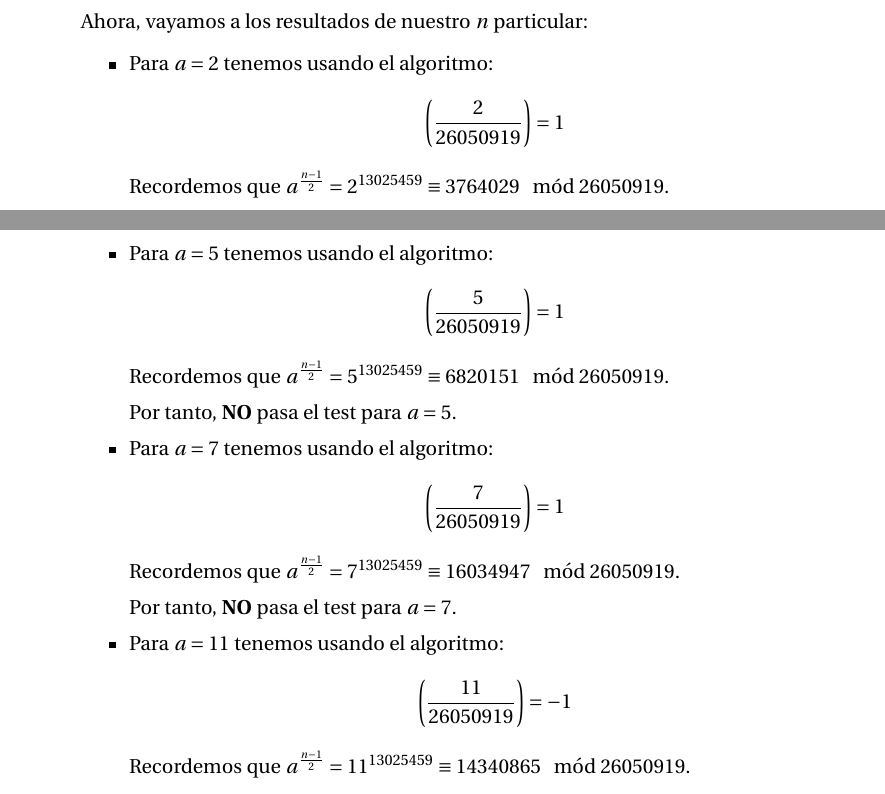
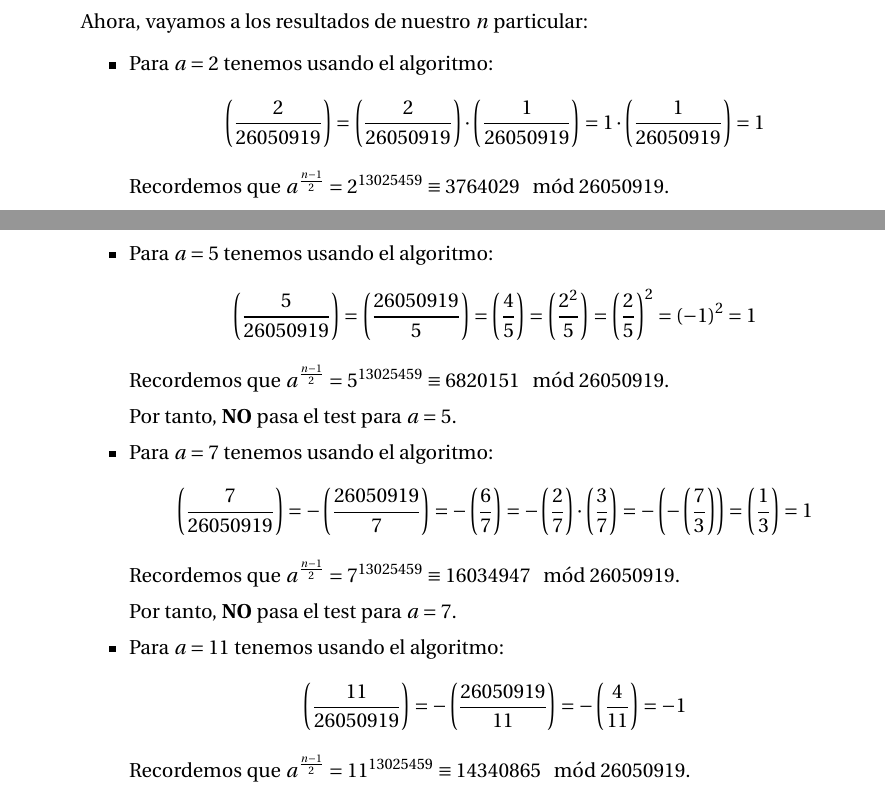
Before and after one commit to oxcar103/Practicas-TNC, a LaTeX document (Memoria.tex, which reads Ejercicio1.tex): two parts of pages 5 and 6 of 6, joined at a grey line, cut so that both start at the same text. Compiled offline with pdfLaTeX.

Commit message:
Cálculos del símbolo de Jacobi extendidos

```diff
--- a/Ejercicio1.tex
+++ b/Ejercicio1.tex
@@ -104,7 +104,8 @@
 
 		\begin{itemize}
 			\item Para $a = 2$ tenemos usando el algoritmo:
-			$$\left(\frac{2}{26050919} \right) = 1$$
+			$$\left(\frac{2}{26050919} \right) = \left(\frac{2}{26050919} \right) \cdot \left(\frac{1}{26050919}
+			\right) = 1 \cdot \left(\frac{1}{26050919} \right) = 1$$
 			Recordemos que $ a^{\frac{n-1}{2}} = 2^{13025459} \equiv 3764029 \mod 26050919$.
 
 			Por tanto, \textbf{NO} pasa el test para $a = 2$.
@@ -116,19 +118,22 @@
 			Por tanto, \textbf{NO} pasa el test para $a = 3$.
 
 			\item Para $a = 5$ tenemos usando el algoritmo:
-			$$\left(\frac{5}{26050919} \right) = 1$$
+			$$\left(\frac{5}{26050919} \right) = \left(\frac{26050919}{5} \right) =  \left(\frac{4}{5} \right) =
+			\left(\frac{2^2}{5} \right) = \left(\frac{2}{5} \right)^2 = (-1)^2 = 1$$
 			Recordemos que $ a^{\frac{n-1}{2}} = 5^{13025459} \equiv 6820151 \mod 26050919$.
 
 			Por tanto, \textbf{NO} pasa el test para $a = 5$.
 
 			\item Para $a = 7$ tenemos usando el algoritmo:
-			$$\left(\frac{7}{26050919} \right) = 1$$
+			$$\left(\frac{7}{26050919} \right) = -\left(\frac{26050919}{7} \right) = -\left(\frac{6}{7} \right) =
+			-\left(\frac{2}{7} \right) \cdot \left(\frac{3}{7} \right) = -\left(-\left(\frac{7}{3} \right) \right)
+			= \left(\frac{1}{3} \right) = 1$$
 			Recordemos que $ a^{\frac{n-1}{2}} = 7^{13025459} \equiv 16034947 \mod 26050919$.
 
 			Por tanto, \textbf{NO} pasa el test para $a = 7$.
 
 			\item Para $a = 11$ tenemos usando el algoritmo:
-			$$\left(\frac{11}{26050919} \right) = -1$$
+			$$\left(\frac{11}{26050919} \right) = -\left(\frac{26050919}{11} \right) = -\left(\frac{4}{11} \right) = -1$$
 			Recordemos que $ a^{\frac{n-1}{2}} = 11^{13025459} \equiv 14340865 \mod 26050919$.
 
 			Por tanto, \textbf{NO} pasa el test para $a = 11$.
```
Also changed, not shown: Ejercicio1.tex (3 more changed lines).
